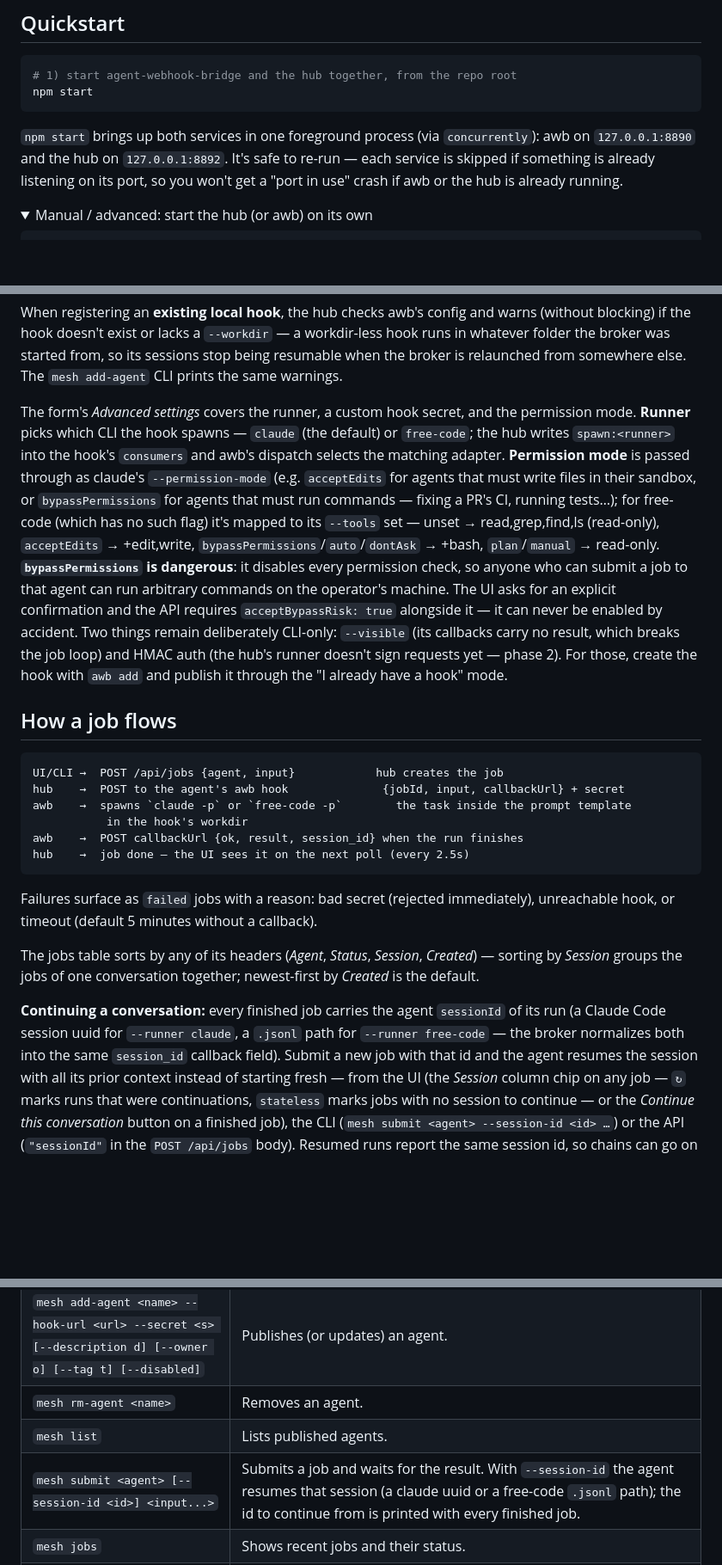
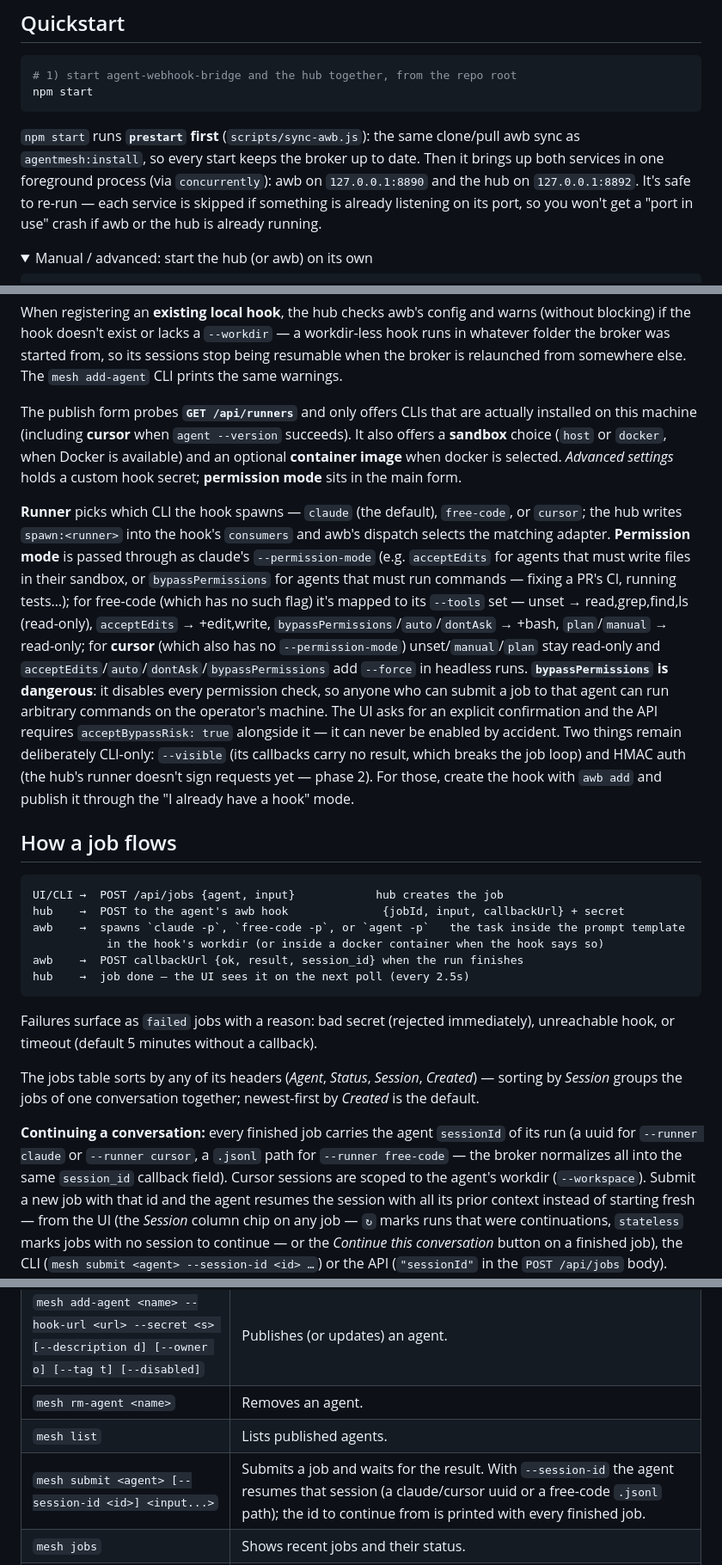
Before and after one commit to EnmaSuamkf/agent-mesh, a Markdown page: README.md, 3 parts joined by grey strips. Shown at 86% size. Drawn GitHub-style; folded sections open; blank space fills up the shorter version.

Commit message:
feat: add Cursor runner support, UI parity, and awb sync lifecycle

````diff
--- a/README.md
+++ b/README.md
@@ -54,10 +57,12 @@ see its own repo for manual setup.
 npm start
 ```
 
-`npm start` brings up both services in one foreground process (via `concurrently`): awb on
-`127.0.0.1:8890` and the hub on `127.0.0.1:8892`. It's safe to re-run — each service is skipped
-if something is already listening on its port, so you won't get a "port in use" crash if awb or
-the hub is already running.
+`npm start` runs **`prestart` first** (`scripts/sync-awb.js`): the same clone/pull awb sync as
+`agentmesh:install`, so every start keeps the broker up to date. Then it brings up both services
+in one foreground process (via `concurrently`): awb on `127.0.0.1:8890` and the hub on
+`127.0.0.1:8892`. It's safe to re-run — each service is skipped if something is already
+listening on its port, so you won't get a "port in use" crash if awb or the hub is already
+running.
 
 <details>
 <summary>Manual / advanced: start the hub (or awb) on its own</summary>
@@ -111,15 +116,22 @@ blocking) if the hook doesn't exist or lacks a `--workdir` — a workdir-less ho
 folder the broker was started from, so its sessions stop being resumable when the broker
 is relaunched from somewhere else. The `mesh add-agent` CLI prints the same warnings.
 
-The form's *Advanced settings* covers the runner, a custom hook secret, and the permission
-mode. **Runner** picks which CLI the hook spawns — `claude` (the default) or `free-code`; the
-hub writes `spawn:<runner>` into the hook's `consumers` and awb's dispatch selects the matching
-adapter. **Permission mode** is passed through as claude's `--permission-mode` (e.g.
+The publish form probes **`GET /api/runners`** and only offers CLIs that are actually installed
+on this machine (including **cursor** when `agent --version` succeeds). It also offers a
+**sandbox** choice (`host` or `docker`, when Docker is available) and an optional **container
+image** when docker is selected. *Advanced settings* holds a custom hook secret; **permission
+mode** sits in the main form.
+
+**Runner** picks which CLI the hook spawns — `claude` (the default), `free-code`, or `cursor`;
+the hub writes `spawn:<runner>` into the hook's `consumers` and awb's dispatch selects the
+matching adapter. **Permission mode** is passed through as claude's `--permission-mode` (e.g.
 `acceptEdits` for agents that must write files in their sandbox, or `bypassPermissions` for
 agents that must run commands — fixing a PR's CI, running tests…); for free-code (which has no
 such flag) it's mapped to its `--tools` set — unset → read,grep,find,ls (read-only),
 `acceptEdits` → +edit,write, `bypassPermissions`/`auto`/`dontAsk` → +bash, `plan`/`manual` →
-read-only. **`bypassPermissions` is
+read-only; for **cursor** (which also has no `--permission-mode`) unset/`manual`/`plan` stay
+read-only and `acceptEdits`/`auto`/`dontAsk`/`bypassPermissions` add `--force` in headless
+runs. **`bypassPermissions` is
 dangerous**: it disables every permission check, so anyone who can submit a job to that agent
 can run arbitrary commands on the operator's machine. The UI asks for an explicit confirmation
 and the API requires `acceptBypassRisk: true` alongside it — it can never be enabled by
@@ -133,8 +145,8 @@ hook" mode.
 ```
 UI/CLI →  POST /api/jobs {agent, input}            hub creates the job
 hub    →  POST to the agent's awb hook              {jobId, input, callbackUrl} + secret
-awb    →  spawns `claude -p` or `free-code -p`        the task inside the prompt template
-           in the hook's workdir
+awb    →  spawns `claude -p`, `free-code -p`, or `agent -p`   the task inside the prompt template
+           in the hook's workdir (or inside a docker container when the hook says so)
 awb    →  POST callbackUrl {ok, result, session_id} when the run finishes
 hub    →  job done — the UI sees it on the next poll (every 2.5s)
 ```
@@ -146,8 +158,9 @@ The jobs table sorts by any of its headers (*Agent*, *Status*, *Session*, *Creat
 *Session* groups the jobs of one conversation together; newest-first by *Created* is the default.
 
 **Continuing a conversation:** every finished job carries the agent `sessionId` of its run
-(a Claude Code session uuid for `--runner claude`, a `.jsonl` path for `--runner free-code` —
-the broker normalizes both into the same `session_id` callback field).
+(a uuid for `--runner claude` or `--runner cursor`, a `.jsonl` path for `--runner free-code` —
+the broker normalizes all into the same `session_id` callback field). Cursor sessions are scoped
+to the agent's workdir (`--workspace`).
 Submit a new job with that id and the agent resumes the session with all its prior context
 instead of starting fresh — from the UI (the *Session* column chip on any job — `↻` marks runs
 that were continuations, `stateless` marks jobs with no session to continue — or the *Continue
@@ -175,7 +188,7 @@ with the phase-2 API keys.
 | `mesh add-agent <name> --hook-url <url> --secret <s> [--description d] [--owner o] [--tag t] [--disabled]` | Publishes (or updates) an agent. |
 | `mesh rm-agent <name>` | Removes an agent. |
 | `mesh list` | Lists published agents. |
-| `mesh submit <agent> [--session-id <id>] <input...>` | Submits a job and waits for the result. With `--session-id` the agent resumes that session (a claude uuid or a free-code `.jsonl` path); the id to continue from is printed with every finished job. |
+| `mesh submit <agent> [--session-id <id>] <input...>` | Submits a job and waits for the result. With `--session-id` the agent resumes that session (a claude/cursor uuid or a free-code `.jsonl` path); the id to continue from is printed with every finished job. |
 | `mesh jobs` | Shows recent jobs and their status. |
 | `mesh add-key <name> [--expires <dur>] [--max-uses <N>]` | Creates (or rotates) an API key for a remote user. The key is printed once; only its sha256 hash is stored. `--expires` takes `<n>m`/`<n>h`/`<n>d` (e.g. `30m`, `12h`, `7d`); `--max-uses` caps how many remote jobs the key can submit (`1` = single use). Both optional and combinable; without them the key never expires and is unlimited. |
 | `mesh list-keys` | Lists API keys: owner, creation date, expiry (or `never`) and uses left (or `unlimited`) — never the keys. |
````
Also changed, not shown: other parts of README.md (+16 -12 lines).
